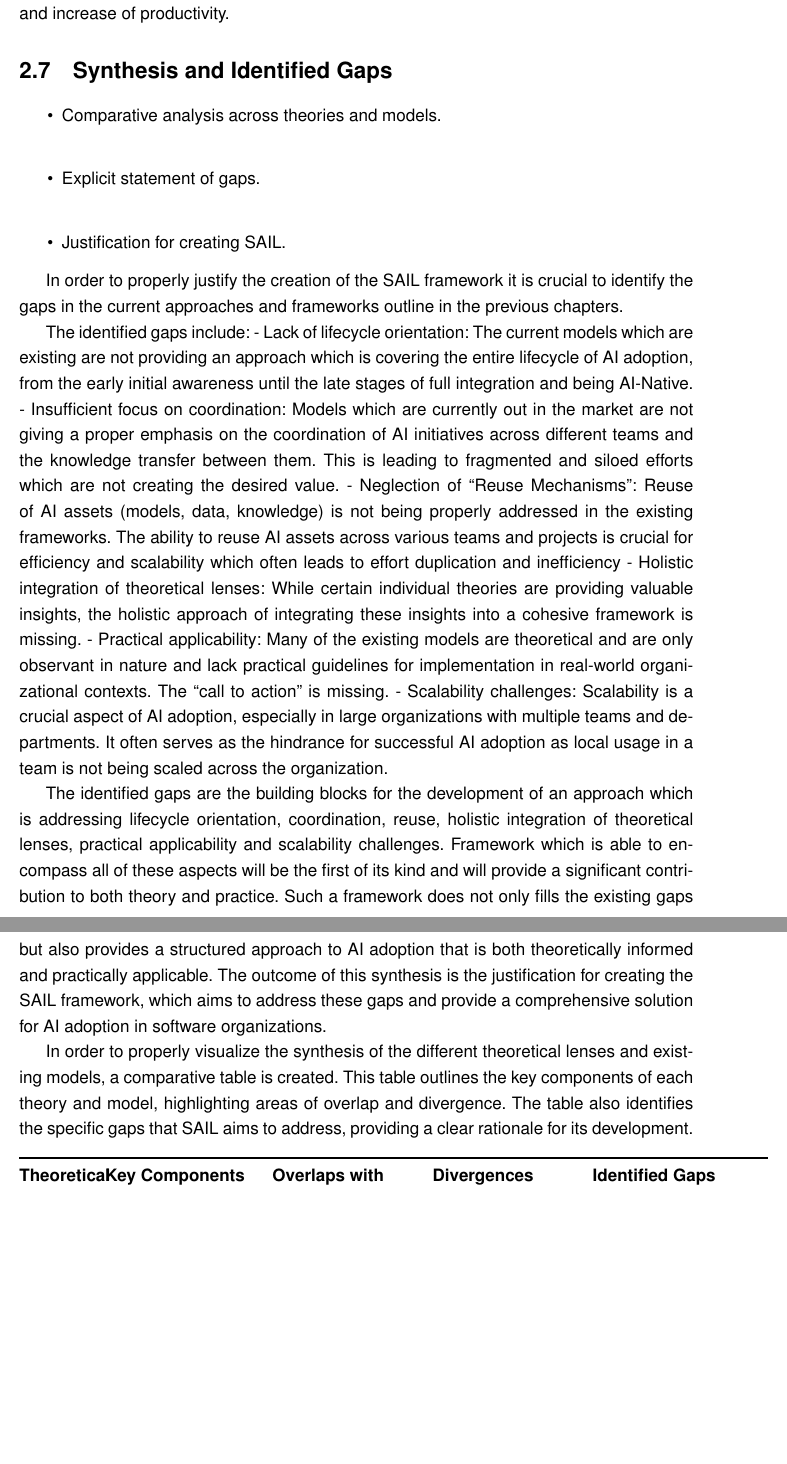
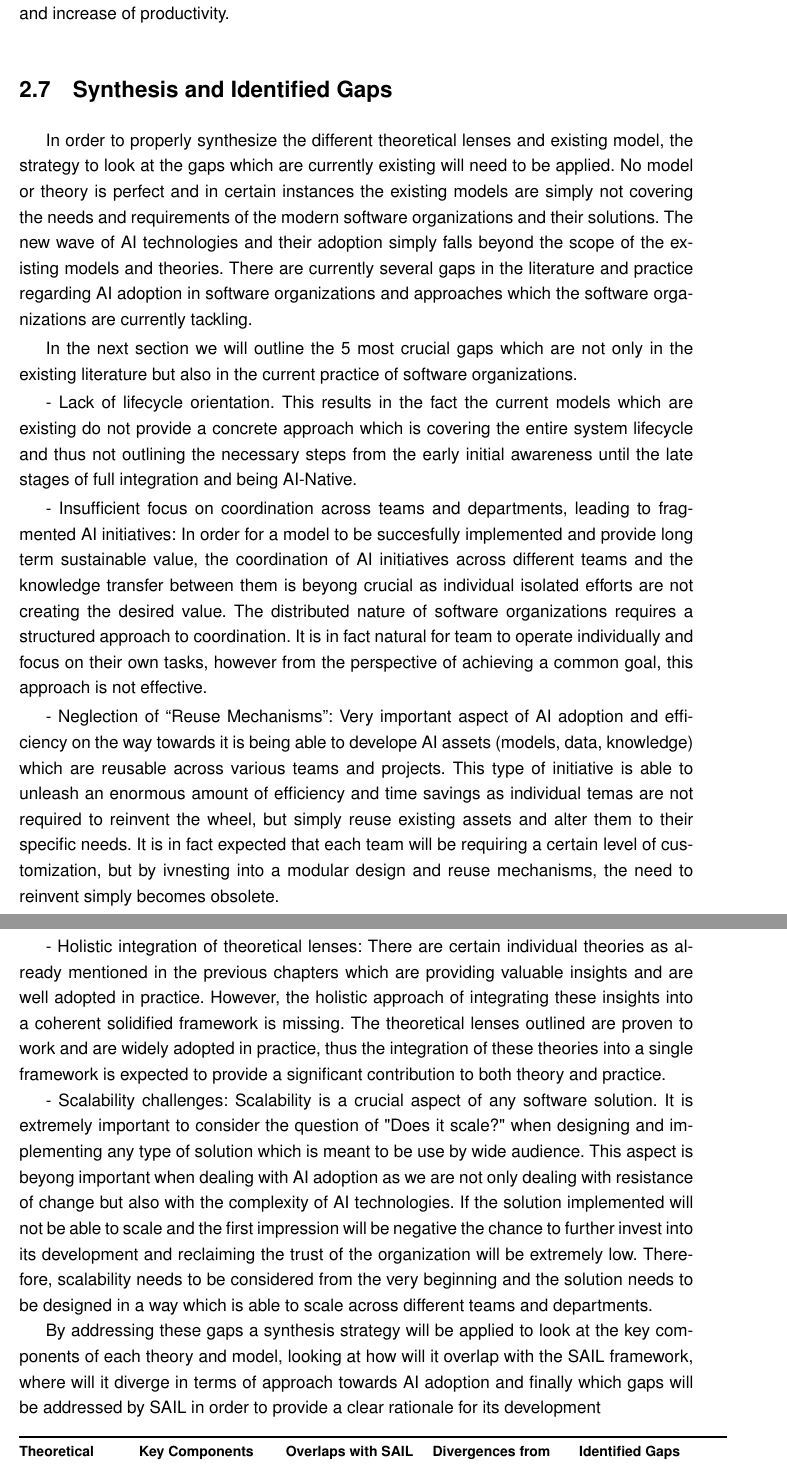
Before and after one commit to davidbobek/SAIL-Master-Thesis, a LaTeX thesis (Formatted_Thesis.tex): two parts of pages 21 and 22 of 91 before the commit and two parts of pages 21 and 22 of 89 after it, joined at a grey line, cut so that both start at the same text, the shorter picture padded with empty space. Compiled offline with pdfLaTeX.

Commit message:
Update Formatted_Thesis.tex

```diff
--- a/Formatted_Thesis.tex
+++ b/Formatted_Thesis.tex
@@ -464,71 +464,35 @@ resulting in reduction of overhead costs and increase of productivity.
 \section{Synthesis and Identified
 	Gaps}\label{synthesis-and-identified-gaps}
 
-\begin{itemize}
-	\tightlist
-	\item
-	Comparative analysis across theories and models.\\
-	\item
-	Explicit statement of gaps.\\
-	\item
-	Justification for creating SAIL.
-\end{itemize}
-
-In order to properly justify the creation of the SAIL framework it is
-crucial to identify the gaps in the current approaches and frameworks
-outline in the previous chapters.
-
-The identified gaps include: - Lack of lifecycle orientation: The
-current models which are existing are not providing an approach which is
-covering the entire lifecycle of AI adoption, from the early initial
-awareness until the late stages of full integration and being AI-Native.
-- Insufficient focus on coordination: Models which are currently out in
-the market are not giving a proper emphasis on the coordination of AI
-initiatives across different teams and the knowledge transfer between
-them. This is leading to fragmented and siloed efforts which are not
-creating the desired value. - Neglection of ``Reuse Mechanisms'': Reuse
-of AI assets (models, data, knowledge) is not being properly addressed
-in the existing frameworks. The ability to reuse AI assets across
-various teams and projects is crucial for efficiency and scalability
-which often leads to effort duplication and inefficiency - Holistic
-integration of theoretical lenses: While certain individual theories are
-providing valuable insights, the holistic approach of integrating these
-insights into a cohesive framework is missing. - Practical
-applicability: Many of the existing models are theoretical and are only
-observant in nature and lack practical guidelines for implementation in
-real-world organizational contexts. The ``call to action'' is missing. -
-Scalability challenges: Scalability is a crucial aspect of AI adoption,
-especially in large organizations with multiple teams and departments.
-It often serves as the hindrance for successful AI adoption as local
-usage in a team is not being scaled across the organization.
-
-The identified gaps are the building blocks for the development of an
-approach which is addressing lifecycle orientation, coordination, reuse,
-holistic integration of theoretical lenses, practical applicability and
-scalability challenges. Framework which is able to encompass all of
-these aspects will be the first of its kind and will provide a
-significant contribution to both theory and practice. Such a framework
-does not only fills the existing gaps but also provides a structured
-approach to AI adoption that is both theoretically informed and
-practically applicable. The outcome of this synthesis is the
-justification for creating the SAIL framework, which aims to address
-these gaps and provide a comprehensive solution for AI adoption in
-software organizations.
-
-In order to properly visualize the synthesis of the different
-theoretical lenses and existing models, a comparative table is created.
-This table outlines the key components of each theory and model,
-highlighting areas of overlap and divergence. The table also identifies
-the specific gaps that SAIL aims to address, providing a clear rationale
-for its development.
-
-
+
+In order to properly synthesize the different theoretical lenses and existing model, the strategy to look at the gaps which are currently existing will need to be applied. No model or theory is perfect and in certain instances the existing models are simply not covering the needs and requirements of the modern software organizations and their solutions. The new wave of AI technologies and their adoption simply falls beyond the scope of the existing models and theories. There are currently several gaps in the literature and practice regarding AI adoption in software organizations and approaches which the software organizations are currently tackling.
+
+In the next section we will outline the 5 most crucial gaps which are not only in the existing literature but also in the current practice of software organizations.
+
+- Lack of lifecycle orientation. This results in the fact the current models which are existing do not provide a concrete approach which is covering the entire system lifecycle and thus not outlining the necessary steps from the early initial awareness until the late stages of full integration and being AI-Native.
+
+- Insufficient focus on coordination across teams and departments, leading to fragmented AI initiatives:  In order for a model to be succesfully implemented and provide long term sustainable value, the coordination of AI initiatives across different teams and the knowledge transfer between them is beyong crucial as individual isolated efforts are not creating the desired value. The distributed nature of software organizations requires a structured approach to coordination. It is in fact natural for team to operate individually and focus on their own tasks, however from the perspective of achieving a common goal, this approach is not effective.
+
+- Neglection of ``Reuse Mechanisms'': Very important aspect of AI adoption and efficiency on the way towards it is being able to develope AI assets (models, data, knowledge) which are reusable across various teams and projects. This type of initiative is able to unleash an enormous amount of efficiency and time savings as individual temas are not required to reinvent the wheel, but simply reuse existing assets and alter them to their specific needs. It is in fact expected that each team will be requiring a certain level of customization, but by ivnesting into a modular design and reuse mechanisms, the need to reinvent simply becomes obsolete.
+
+- Holistic integration of theoretical lenses: There are certain individual theories as already mentioned in the previous chapters which are providing valuable insights and are well adopted in practice. However, the holistic approach of integrating these insights into a coherent solidified framework is missing. The theoretical lenses outlined are proven to work and are widely adopted in practice, thus the integration of these theories into a single framework is expected to provide a significant contribution to both theory and practice.
+
+
+- Scalability challenges: Scalability is a crucial aspect of any software solution. It is extremely important to consider the question of "Does it scale?" when designing and implementing any type of solution which is meant to be use by wide audience. This aspect is beyong important when dealing with AI adoption as we are not only dealing with resistance of change but also with the complexity of AI technologies. If the solution implemented will not be able to scale and the first impression will be negative the chance to further invest into its development and reclaiming the trust of the organization will be extremely low. Therefore, scalability needs to be considered from the very beginning and the solution needs to be designed in a way which is able to scale across different teams and departments.
+
+
+
+By addressing these gaps a synthesis strategy will be applied to look at the key components of each theory and model, looking at how will it overlap with the SAIL framework, where will it diverge in terms of approach towards AI adoption and finally which gaps will be addressed by SAIL in order to provide a clear rationale for its development
+
+
+
+\begin{footnotesize}
 \begin{longtable}{@{}
-		>{\raggedright\arraybackslash}p{0.10\linewidth}
+		>{\raggedright\arraybackslash}p{0.15\linewidth}
+		>{\raggedright\arraybackslash}p{0.19\linewidth}
+		>{\raggedright\arraybackslash}p{0.19\linewidth}
+		>{\raggedright\arraybackslash}p{0.19\linewidth}
 		>{\raggedright\arraybackslash}p{0.22\linewidth}
-		>{\raggedright\arraybackslash}p{0.21\linewidth}
-		>{\raggedright\arraybackslash}p{0.21\linewidth}
-		>{\raggedright\arraybackslash}p{0.26\linewidth}
 		@{}}
 	\toprule
 	\textbf{Theoretical Lens / Model} &
```
Also changed, not shown: Formatted_Thesis.tex (114 more changed lines). Lines whose indentation alone changed are shown as unchanged.
